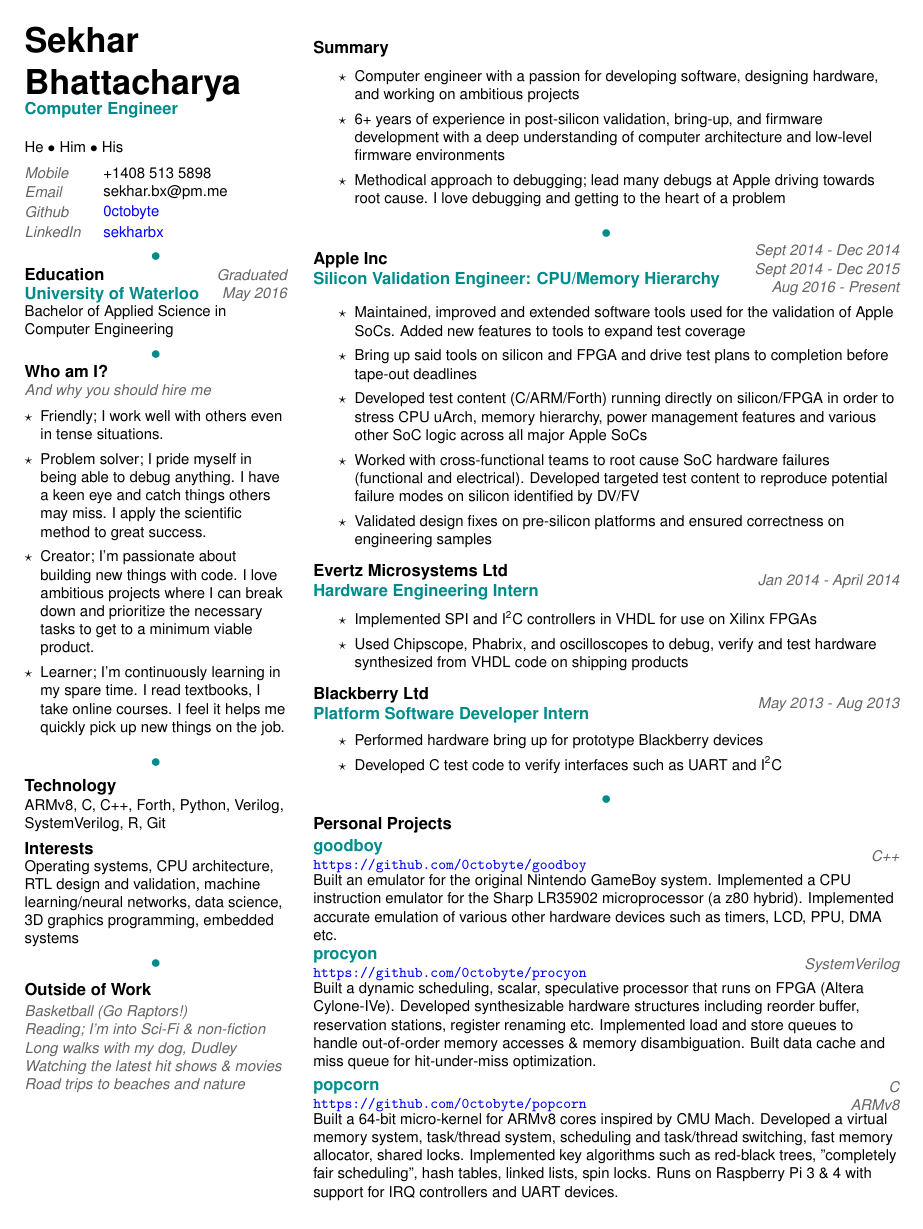
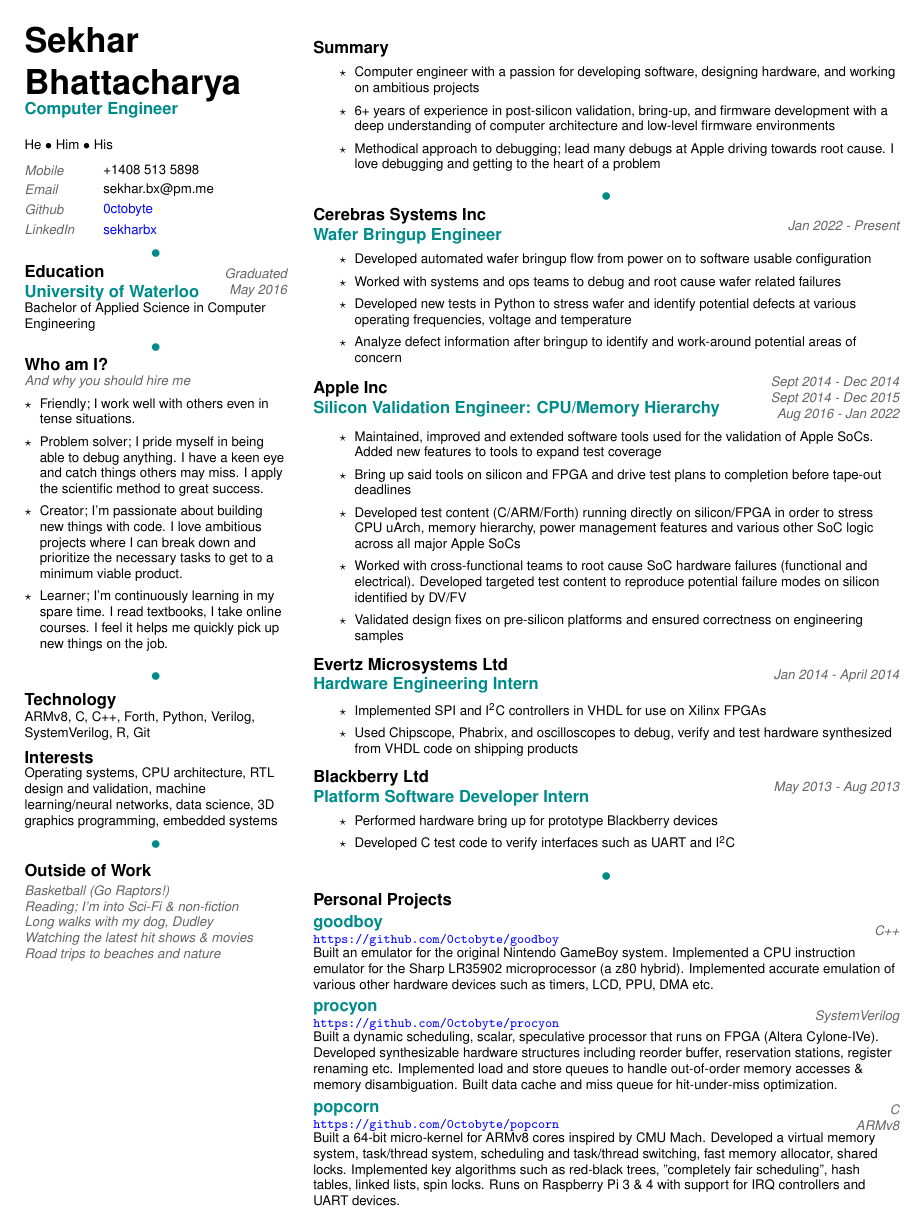
Before and after one commit to 0ctobyte/resume, a LaTeX CV (resume.tex): the whole page. Compiled offline with pdfLaTeX.

Commit message:
update resume

```diff
--- a/resume.tex
+++ b/resume.tex
@@ -22,9 +22,9 @@
 \newenvironment{me}{\fontfamily{phv}\selectfont\bfseries\huge}{\par}
 \newenvironment{name}{\fontfamily{phv}\selectfont\bfseries\normalsize}{\par}
 \newenvironment{colorheading}{\fontfamily{phv}\selectfont\bfseries\normalsize\color{darkcyan}}{\par}
-\newenvironment{genericbody}{\fontfamily{phv}\selectfont\small\raggedright}{\par}
-\newenvironment{metadata}{\fontfamily{phv}\selectfont\itshape\small\color{darkgray}}{\par}
-\newenvironment{itemizedbody}{\fontfamily{phv}\selectfont\small\raggedright\begin{itemize}}{\end{itemize}\par}
+\newenvironment{genericbody}{\fontfamily{phv}\selectfont\footnotesize\raggedright}{\par}
+\newenvironment{metadata}{\fontfamily{phv}\selectfont\itshape\footnotesize\color{darkgray}}{\par}
+\newenvironment{itemizedbody}{\fontfamily{phv}\selectfont\footnotesize\raggedright\begin{itemize}}{\end{itemize}\par}
 
 \newenvironment{info}[2]%
 {%
@@ -134,13 +134,29 @@
     \dotsep
     \begin{experience}
     {
+      \begin{name}Cerebras Systems Inc\end{name}
+      \begin{colorheading}Wafer Bringup Engineer\end{colorheading}
+    }
+    {
+      \begin{metadata}Jan 2022 - Present\end{metadata}
+    }
+    \end{experience}
+    \begin{itemizedbody}
+      \lineitem Developed automated wafer bringup flow from power on to software usable configuration
+      \lineitem Worked with systems and ops teams to debug and root cause wafer related failures
+      \lineitem Developed new tests in Python to stress wafer and identify potential defects at various operating frequencies, voltage and temperature
+      \lineitem Analyze defect information after bringup to identify and work-around potential areas of concern
+    \end{itemizedbody}
+    \smallskip
+    \begin{experience}
+    {
       \begin{name}Apple Inc\end{name}
       \begin{colorheading}Silicon Validation Engineer: CPU/Memory Hierarchy\end{colorheading}
     }
     {
       \begin{metadata}Sept 2014 - Dec 2014\end{metadata}
       \begin{metadata}Sept 2014 - Dec 2015\end{metadata}
-      \begin{metadata}Aug 2016 - Present\end{metadata}
+      \begin{metadata}Aug 2016 - Jan 2022\end{metadata}
     }
     \end{experience}
     \begin{itemizedbody}
```
